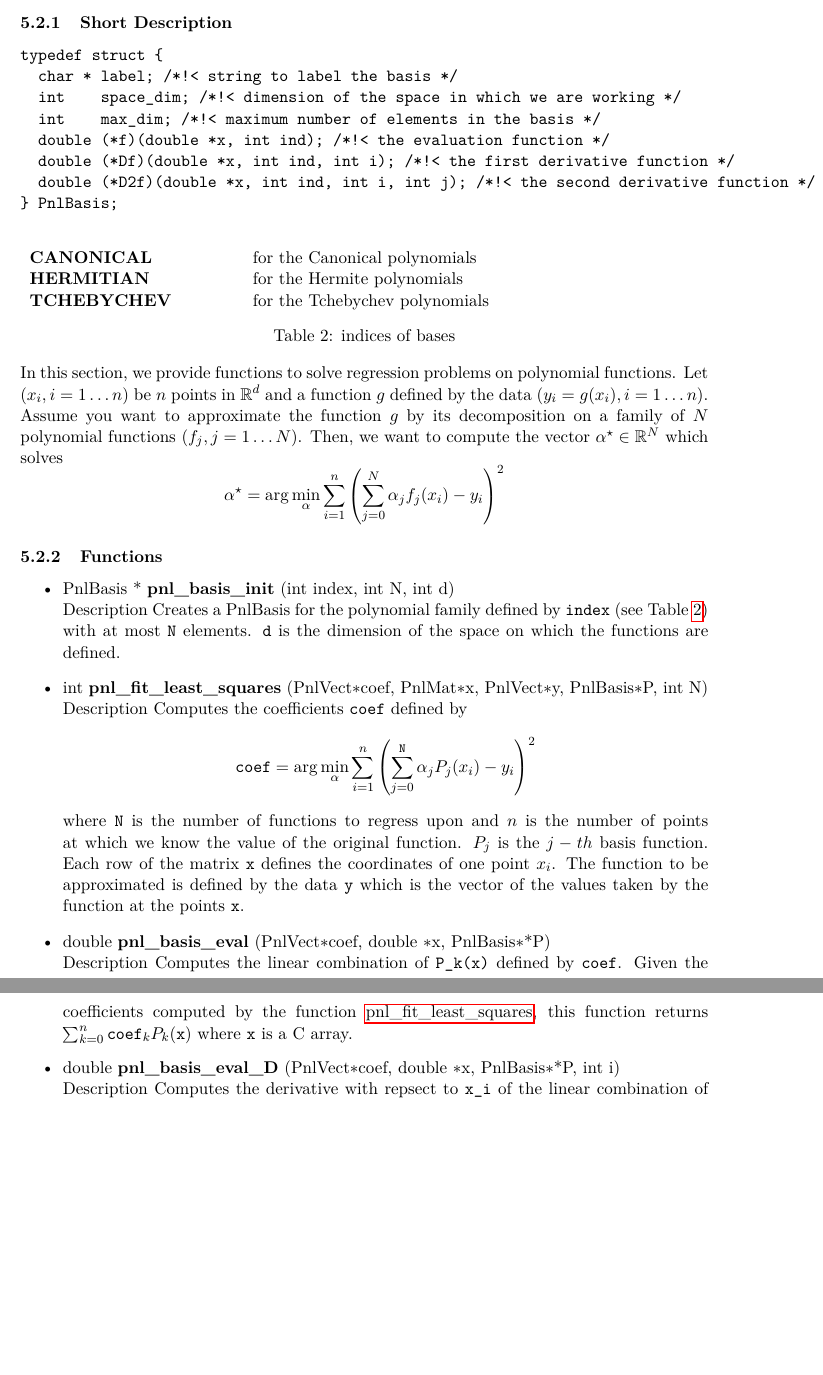
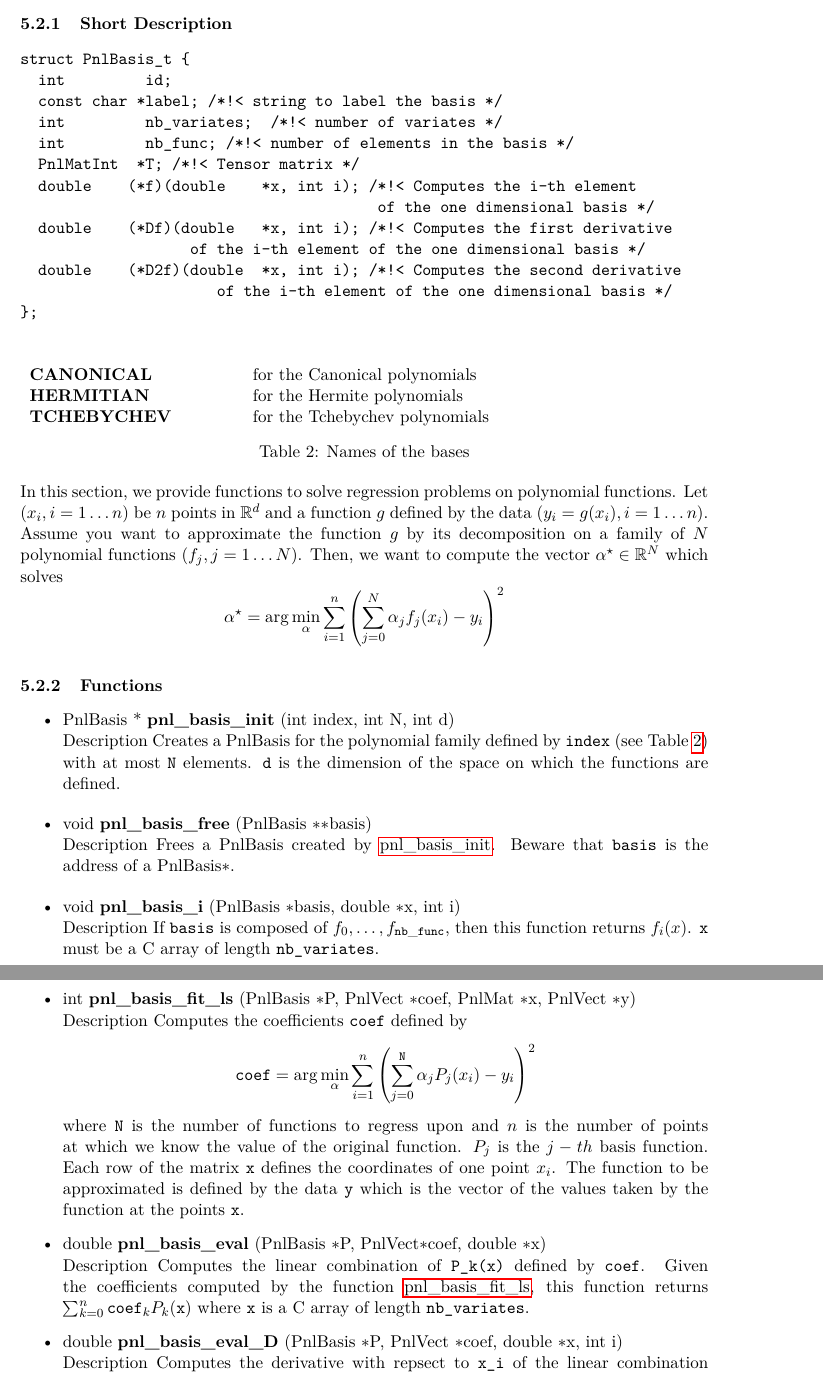
Before and after one commit to pnlnum/pnl, a LaTeX document (man/pnl-manual.tex, which reads man/deterministic_methods.tex): two parts of pages 46 and 47 of 57, joined at a grey line, cut so that both start at the same text, the shorter picture padded with empty space. Compiled offline with pdfLaTeX.

Commit message:
some doc
git-svn-id: svn+ssh://scm.gforge.inria.fr/svn/pnl/trunk@281 94367915-3dfb-0310-9a54-a1fefb3e5df9

```diff
--- a/man/deterministic_methods.tex
+++ b/man/deterministic_methods.tex
@@ -68,14 +68,19 @@ typedef struct {
 \subsubsection{Short Description}
 
 \begin{verbatim}
-typedef struct {
-  char * label; /*!< string to label the basis */
-  int    space_dim; /*!< dimension of the space in which we are working */
-  int    max_dim; /*!< maximum number of elements in the basis */
-  double (*f)(double *x, int ind); /*!< the evaluation function */
-  double (*Df)(double *x, int ind, int i); /*!< the first derivative function */
-  double (*D2f)(double *x, int ind, int i, int j); /*!< the second derivative function */
-} PnlBasis;
+struct PnlBasis_t {
+  int         id;
+  const char *label; /*!< string to label the basis */
+  int         nb_variates;  /*!< number of variates */
+  int         nb_func; /*!< number of elements in the basis */
+  PnlMatInt  *T; /*!< Tensor matrix */
+  double    (*f)(double    *x, int i); /*!< Computes the i-th element
+                                        of the one dimensional basis */
+  double    (*Df)(double   *x, int i); /*!< Computes the first derivative
+                   of the i-th element of the one dimensional basis */
+  double    (*D2f)(double  *x, int i); /*!< Computes the second derivative
+                      of the i-th element of the one dimensional basis */
+};
 \end{verbatim}
 
 \begin{table}[h!]
@@ -84,7 +89,7 @@ typedef struct {
     \constentry{HERMITIAN}{for the Hermite polynomials}
     \constentry{TCHEBYCHEV}{for the Tchebychev polynomials}
   \end{describeconst}
-  \caption{indices of bases}
+  \caption{Names of the bases}
   \label{basis_index}
 \end{table}
 
@@ -107,9 +112,20 @@ $\alpha^\star \in \R^N$ which solves
   elements. \var{d} is the dimension of the space on which the functions are
   defined.
 
-\item \describefun{int}{pnl_fit_least_squares}{\refstruct{PnlVect}\ptr  coef,
-    \refstruct{PnlMat}\ptr  x, \refstruct{PnlVect}\ptr  y,
-    \refstruct{PnlBasis}\ptr  P, int N}
+\item  \describefun{void}{pnl_basis_free}{\refstruct{PnlBasis} \ptr\ptr basis}
+    \sshortdescribe Frees a \refstruct{PnlBasis} created by
+    \reffun{pnl_basis_init}. Beware that \var{basis} is the address of a
+    \refstruct{PnlBasis}\ptr.
+
+\item  \describefun{void}{pnl_basis_i}{\refstruct{PnlBasis }\ptr basis,
+  double \ptr x, int i}
+  \sshortdescribe If \var{basis} is composed of $f_0, \dots, f_{\var{nb\_func}}$,
+  then this function returns $f_i(x)$. \var{x} must be a C array of length
+  \var{nb_variates}.
+
+\item \describefun{int}{pnl_basis_fit_ls}{\refstruct{PnlBasis} \ptr
+  P, \refstruct{PnlVect} \ptr  coef, \refstruct{PnlMat} \ptr  x,
+  \refstruct{PnlVect} \ptr  y}
   \sshortdescribe Computes the coefficients \var{coef} defined by
   \begin{equation*}
     \var{coef} = \arg\min_\alpha \sum_{i=1}^n
@@ -122,14 +138,16 @@ $\alpha^\star \in \R^N$ which solves
   by the data \var{y} which is the vector of the values taken by the function
   at the points \var{x}.
 
-\item \describefun{double}{pnl_basis_eval}{\refstruct{PnlVect}\ptr  coef, double
-    \ptr x, \refstruct{PnlBasis}\ptr  *P}
+
+\item \describefun{double}{pnl_basis_eval}{\refstruct{PnlBasis} \ptr
+  P, \refstruct{PnlVect}\ptr  coef, double \ptr x}
   \sshortdescribe Computes the linear combination of \var{P_k(x)} defined by
   \var{coef}. Given the coefficients computed by the function
-  \reffun{pnl_fit_least_squares}, this function returns $\sum_{k=0}^n
-  \var{coef}_k  P_k(\var{x})$ where \var{x} is a C array.
+  \reffun{pnl_basis_fit_ls}, this function returns $\sum_{k=0}^n
+  \var{coef}_k  P_k(\var{x})$ where \var{x} is a C array of length
+  \var{nb_variates}.
 
-\item \describefun{double}{pnl_basis_eval_D}{\refstruct{PnlVect}\ptr  coef, double
-    \ptr x, \refstruct{PnlBasis}\ptr  *P, int i}
+\item \describefun{double}{pnl_basis_eval_D}{\refstruct{PnlBasis} \ptr
+  P, \refstruct{PnlVect} \ptr  coef, double \ptr x, int i}
   \sshortdescribe Computes the derivative with repsect to \var{x_i} of the
   linear combination of \var{P_k(x)} defined by \var{coef}. Given the
```
Also changed, not shown: man/deterministic_methods.tex (14 more changed lines), 2 other files.
